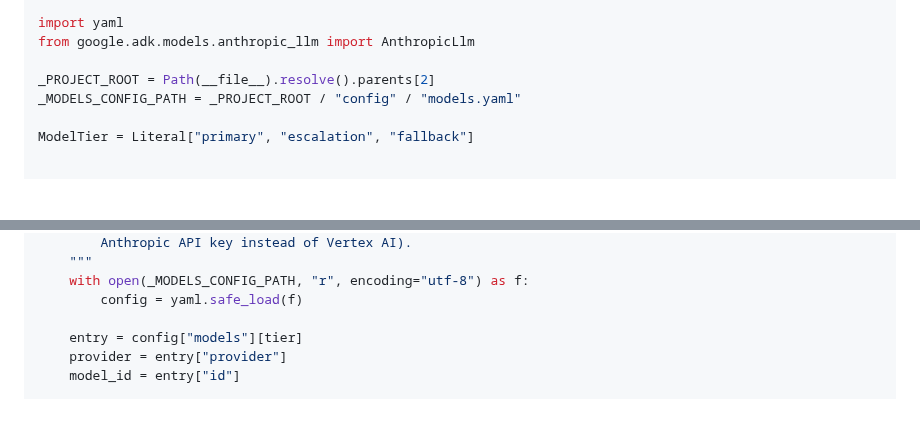
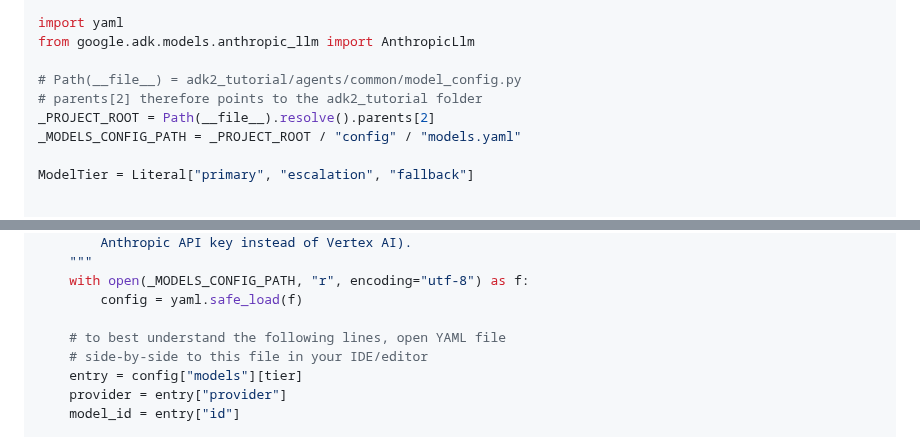
Before and after one commit to mjbhobe/adk2_tutorial, a Markdown page: blogs/Lesson-03-Function-Tools.md, 2 parts joined by grey strips. Drawn GitHub-style; blank space fills up the shorter version.

```diff
--- a/blogs/Lesson-03-Function-Tools.md
+++ b/blogs/Lesson-03-Function-Tools.md
@@ -61,6 +61,8 @@ from typing import Literal
 import yaml
 from google.adk.models.anthropic_llm import AnthropicLlm
 
+# Path(__file__) = adk2_tutorial/agents/common/model_config.py
+# parents[2] therefore points to the adk2_tutorial folder
 _PROJECT_ROOT = Path(__file__).resolve().parents[2]
 _MODELS_CONFIG_PATH = _PROJECT_ROOT / "config" / "models.yaml"
 
@@ -85,6 +87,8 @@ def get_model(tier: ModelTier = "primary"):
     with open(_MODELS_CONFIG_PATH, "r", encoding="utf-8") as f:
         config = yaml.safe_load(f)
 
+    # to best understand the following lines, open YAML file
+    # side-by-side to this file in your IDE/editor
     entry = config["models"][tier]
     provider = entry["provider"]
     model_id = entry["id"]
```
Also changed, not shown: other parts of blogs/Lesson-03-Function-Tools.md (+11 -4 lines), blogs/images/function_tools_console_run.png (added), 1 other file.
